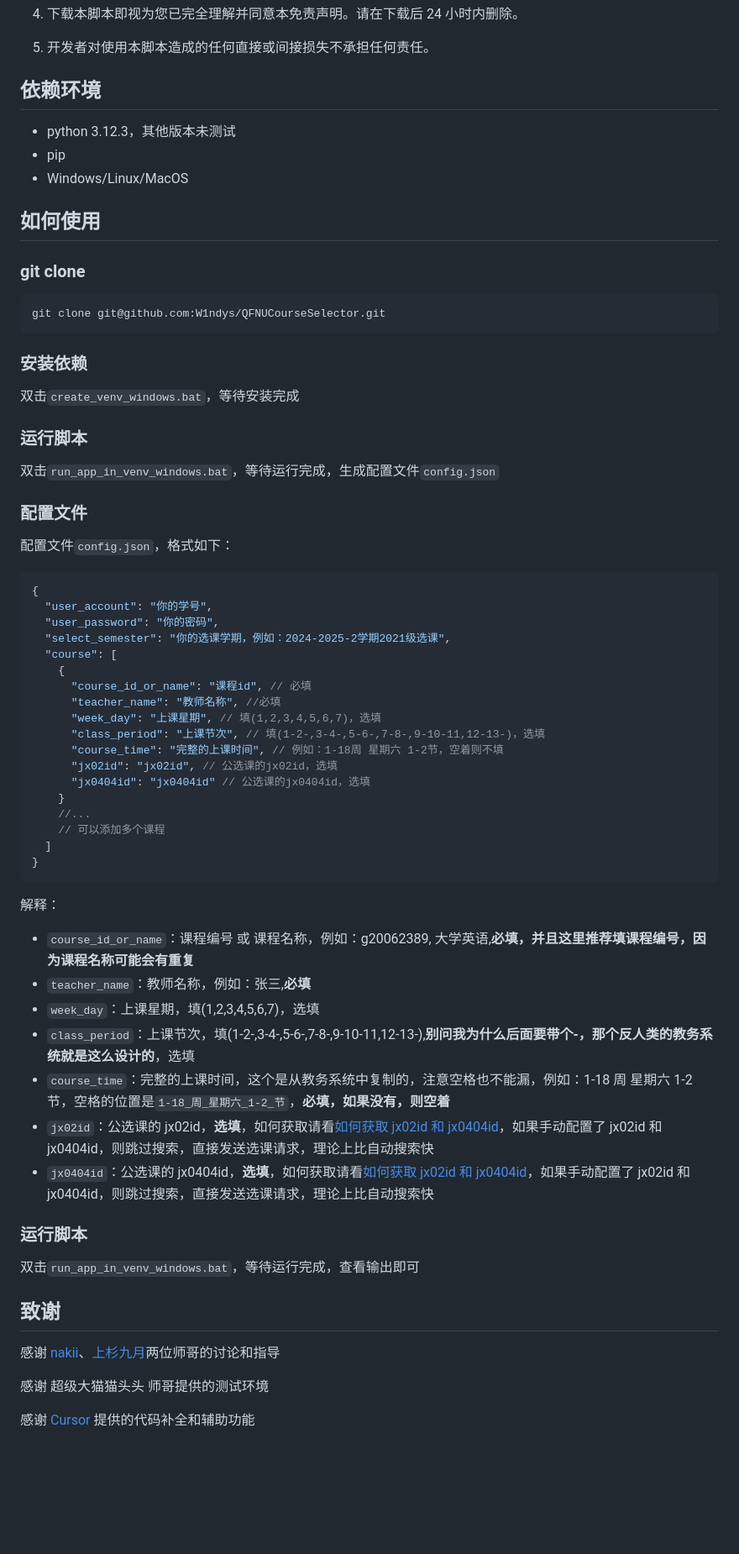
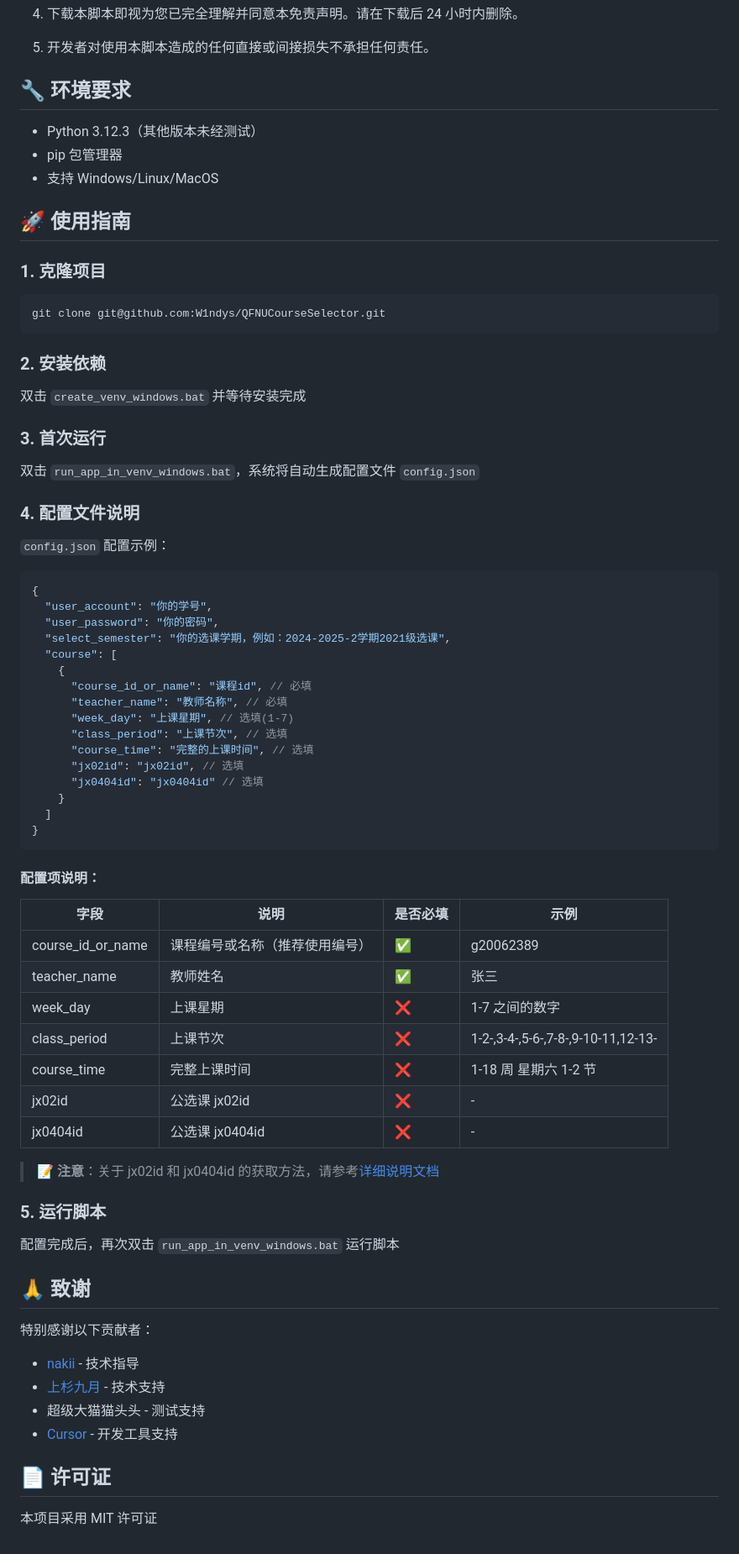
Before and after one commit to W1ndys/QFNUCourseSelector, a Markdown page: README.md, the part around one of its changes. Shown at 84% size. Rendered like a GitHub page; blank space fills up the shorter version.

Commit message:
docs  美化README

````diff
--- a/README.md
+++ b/README.md
@@ -26,31 +39,31 @@ QFNU 抢课脚本 | 强智教务抢课脚本 | 强智教务 2017
 
 5. 开发者对使用本脚本造成的任何直接或间接损失不承担任何责任。
 
-## 依赖环境
+## 🔧 环境要求
 
-- python 3.12.3，其他版本未测试
-- pip
-- Windows/Linux/MacOS
+- Python 3.12.3（其他版本未经测试）
+- pip 包管理器
+- 支持 Windows/Linux/MacOS
 
-## 如何使用
+## 🚀 使用指南
 
-### git clone
+### 1. 克隆项目
 
 ```bash
 git clone git@github.com:W1ndys/QFNUCourseSelector.git
 ```
 
-### 安装依赖
+### 2. 安装依赖
 
-双击`create_venv_windows.bat`，等待安装完成
+双击 `create_venv_windows.bat` 并等待安装完成
 
-### 运行脚本
+### 3. 首次运行
 
-双击`run_app_in_venv_windows.bat`，等待运行完成，生成配置文件`config.json`
+双击 `run_app_in_venv_windows.bat`，系统将自动生成配置文件 `config.json`
 
-### 配置文件
+### 4. 配置文件说明
 
-配置文件`config.json`，格式如下：
+`config.json` 配置示例：
 
 ```json
 {
@@ -60,37 +73,44 @@ git clone git@github.com:W1ndys/QFNUCourseSelector.git
   "course": [
     {
       "course_id_or_name": "课程id", // 必填
-      "teacher_name": "教师名称", //必填
-      "week_day": "上课星期", // 填(1,2,3,4,5,6,7)，选填
-      "class_period": "上课节次", // 填(1-2-,3-4-,5-6-,7-8-,9-10-11,12-13-)，选填
-      "course_time": "完整的上课时间", // 例如：1-18周 星期六 1-2节，空着则不填
-      "jx02id": "jx02id", // 公选课的jx02id，选填
-      "jx0404id": "jx0404id" // 公选课的jx0404id，选填
+      "teacher_name": "教师名称", // 必填
+      "week_day": "上课星期", // 选填(1-7)
+      "class_period": "上课节次", // 选填
+      "course_time": "完整的上课时间", // 选填
+      "jx02id": "jx02id", // 选填
+      "jx0404id": "jx0404id" // 选填
     }
-    //...
-    // 可以添加多个课程
   ]
 }
 ```
 
-解释：
+#### 配置项说明：
 
-- `course_id_or_name`：课程编号 或 课程名称，例如：g20062389, 大学英语,**必填，并且这里推荐填课程编号，因为课程名称可能会有重复**
-- `teacher_name`：教师名称，例如：张三,**必填**
-- `week_day`：上课星期，填(1,2,3,4,5,6,7)，选填
-- `class_period`：上课节次，填(1-2-,3-4-,5-6-,7-8-,9-10-11,12-13-),**别问我为什么后面要带个-，那个反人类的教务系统就是这么设计的**，选填
-- `course_time`：完整的上课时间，这个是从教务系统中复制的，注意空格也不能漏，例如：1-18 周 星期六 1-2 节，空格的位置是`1-18_周_星期六_1-2_节`，**必填，如果没有，则空着**
-- `jx02id`：公选课的 jx02id，**选填**，如何获取请看[如何获取 jx02id 和 jx0404id](./assets/docs/how_to_get_jx02id_and_jx0404id.md)，如果手动配置了 jx02id 和 jx0404id，则跳过搜索，直接发送选课请求，理论上比自动搜索快
-- `jx0404id`：公选课的 jx0404id，**选填**，如何获取请看[如何获取 jx02id 和 jx0404id](./assets/docs/how_to_get_jx02id_and_jx0404id.md)，如果手动配置了 jx02id 和 jx0404id，则跳过搜索，直接发送选课请求，理论上比自动搜索快
+| 字段              | 说明                           | 是否必填 | 示例                               |
+| ----------------- | ------------------------------ | -------- | ---------------------------------- |
+| course_id_or_name | 课程编号或名称（推荐使用编号） | ✅       | g20062389                          |
+| teacher_name      | 教师姓名                       | ✅       | 张三                               |
+| week_day          | 上课星期                       | ❌       | 1-7 之间的数字                     |
+| class_period      | 上课节次                       | ❌       | 1-2-,3-4-,5-6-,7-8-,9-10-11,12-13- |
+| course_time       | 完整上课时间                   | ❌       | 1-18 周 星期六 1-2 节              |
+| jx02id            | 公选课 jx02id                  | ❌       | -                                  |
+| jx0404id          | 公选课 jx0404id                | ❌       | -                                  |
 
-### 运行脚本
+> 📝 **注意**：关于 jx02id 和 jx0404id 的获取方法，请参考[详细说明文档](./assets/docs/how_to_get_jx02id_and_jx0404id.md)
 
-双击`run_app_in_venv_windows.bat`，等待运行完成，查看输出即可
+### 5. 运行脚本
 
-## 致谢
+配置完成后，再次双击 `run_app_in_venv_windows.bat` 运行脚本
 
-感谢 [nakii](https://github.com/nakaii-002)、[上杉九月](https://github.com/sakurasep)两位师哥的讨论和指导
+## 🙏 致谢
 
-感谢 超级大猫猫头头 师哥提供的测试环境
+特别感谢以下贡献者：
 
-感谢 [Cursor](https://www.cursor.com/) 提供的代码补全和辅助功能
+- [nakii](https://github.com/nakaii-002) - 技术指导
+- [上杉九月](https://github.com/sakurasep) - 技术支持
+- 超级大猫猫头头 - 测试支持
+- [Cursor](https://www.cursor.com/) - 开发工具支持
+
+## 📄 许可证
+
+本项目采用 MIT 许可证
````
Also changed, not shown: other parts of README.md (+16 -3 lines).
